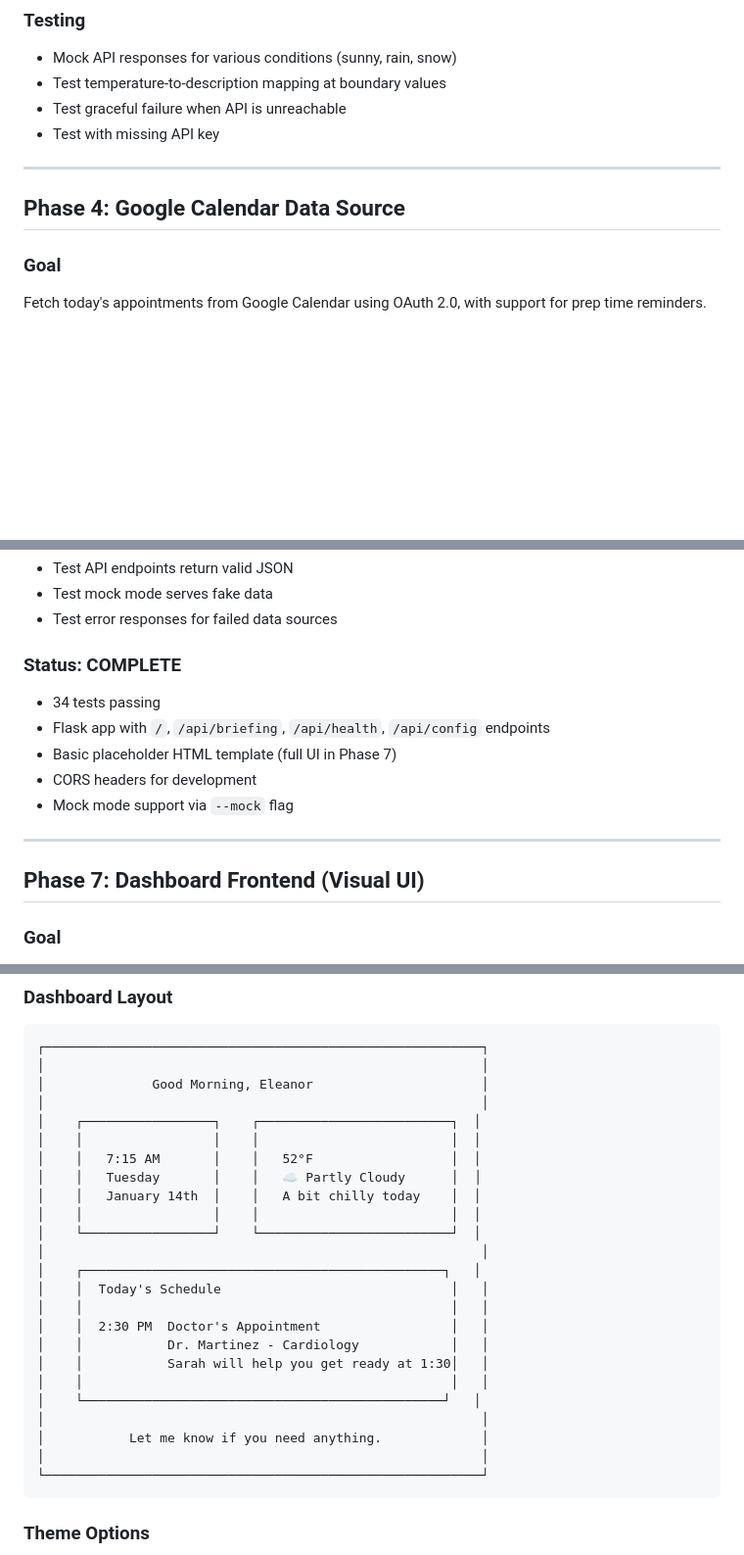
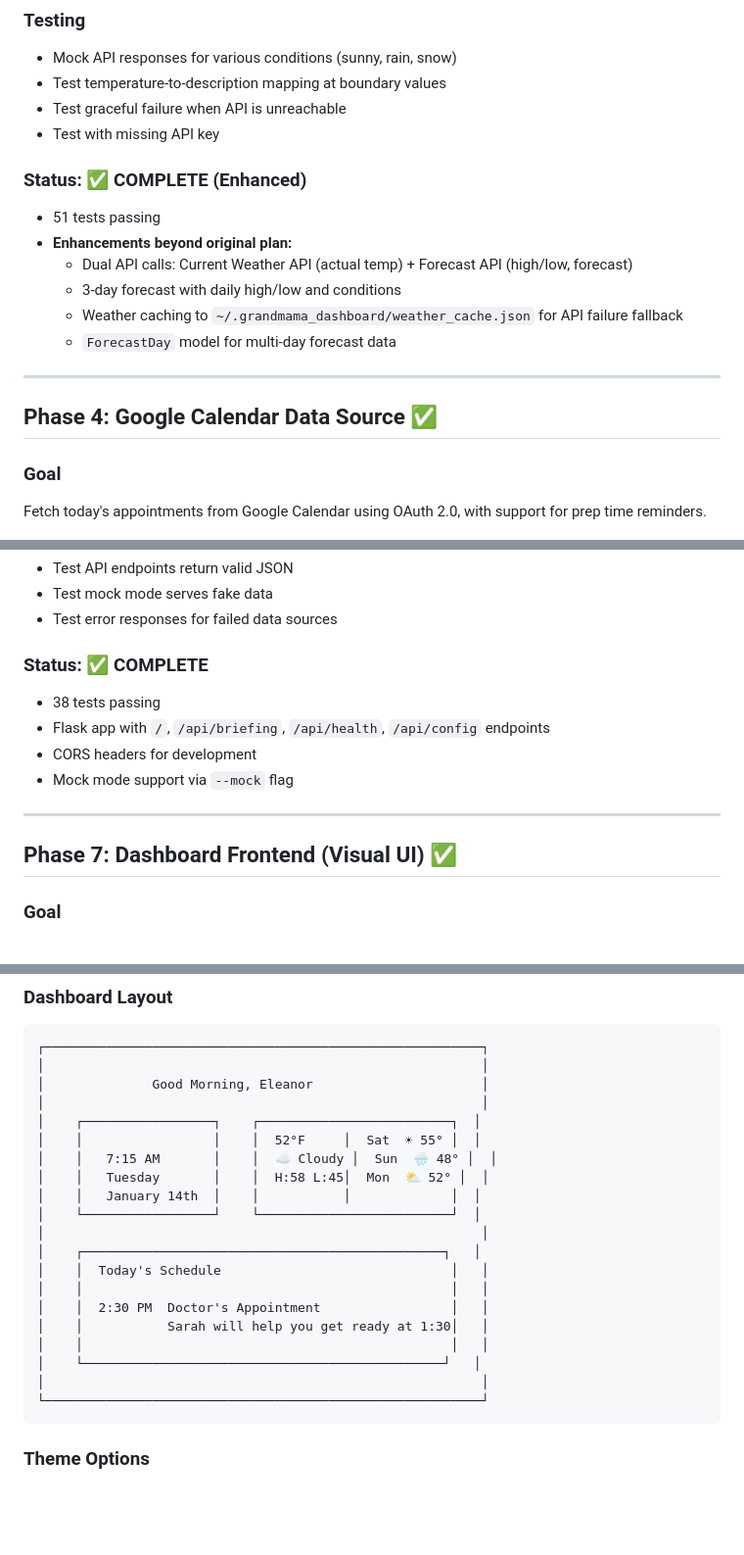
Before and after one commit to minakianandclaude/GrandmamaDashboard, a Markdown page: DEVELOPMENT_PLAN.md, 3 parts joined by grey strips. Shown at 98% size. Drawn GitHub-style; blank space fills up the shorter version.

````diff
--- a/DEVELOPMENT_PLAN.md
+++ b/DEVELOPMENT_PLAN.md
@@ -160,9 +182,17 @@ Fetch current weather from OpenWeatherMap API and translate conditions into prac
 - Test graceful failure when API is unreachable
 - Test with missing API key
 
+### Status: ✅ COMPLETE (Enhanced)
+- 51 tests passing
+- **Enhancements beyond original plan:**
+  - Dual API calls: Current Weather API (actual temp) + Forecast API (high/low, forecast)
+  - 3-day forecast with daily high/low and conditions
+  - Weather caching to `~/.grandmama_dashboard/weather_cache.json` for API failure fallback
+  - `ForecastDay` model for multi-day forecast data
+
 ---
 
-## Phase 4: Google Calendar Data Source
+## Phase 4: Google Calendar Data Source ✅
 
 ### Goal
 Fetch today's appointments from Google Calendar using OAuth 2.0, with support for prep time reminders.
@@ -254,16 +293,15 @@ GET /api/health        # Health check
 - Test mock mode serves fake data
 - Test error responses for failed data sources
 
-### Status: COMPLETE
-- 34 tests passing
+### Status: ✅ COMPLETE
+- 38 tests passing
 - Flask app with `/`, `/api/briefing`, `/api/health`, `/api/config` endpoints
-- Basic placeholder HTML template (full UI in Phase 7)
 - CORS headers for development
 - Mock mode support via `--mock` flag
 
 ---
 
-## Phase 7: Dashboard Frontend (Visual UI)
+## Phase 7: Dashboard Frontend (Visual UI) ✅
 
 ### Goal
 Create a beautiful, TV-optimized dashboard interface with large readable text, calming colors, and clear visual hierarchy.
@@ -290,23 +328,19 @@ Create a beautiful, TV-optimized dashboard interface with large readable text, c
 │              Good Morning, Eleanor                      │
 │                                                         │
 │    ┌─────────────────┐    ┌─────────────────────────┐  │
-│    │                 │    │                         │  │
-│    │   7:15 AM       │    │   52°F                  │  │
-│    │   Tuesday       │    │   ☁️ Partly Cloudy      │  │
-│    │   January 14th  │    │   A bit chilly today    │  │
-│    │                 │    │                         │  │
+│    │                 │    │  52°F     │  Sat  ☀ 55° │  │
+│    │   7:15 AM       │    │  ☁️ Cloudy │  Sun  🌧 48° │  │
+│    │   Tuesday       │    │  H:58 L:45│  Mon  ⛅ 52° │  │
+│    │   January 14th  │    │           │             │  │
 │    └─────────────────┘    └─────────────────────────┘  │
 │                                                         │
 │    ┌───────────────────────────────────────────────┐   │
 │    │  Today's Schedule                              │   │
 │    │                                                │   │
 │    │  2:30 PM  Doctor's Appointment                 │   │
-│    │           Dr. Martinez - Cardiology            │   │
 │    │           Sarah will help you get ready at 1:30│   │
 │    │                                                │   │
 │    └───────────────────────────────────────────────┘   │
-│                                                         │
-│           Let me know if you need anything.             │
 │                                                         │
 └─────────────────────────────────────────────────────────┘
 ```
````
Also changed, not shown: other parts of DEVELOPMENT_PLAN.md (+84 -13 lines).
